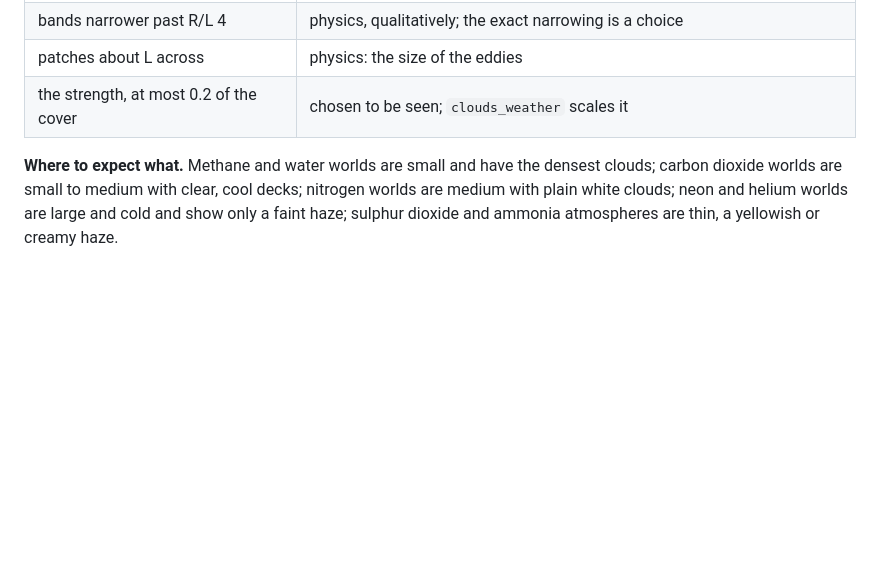
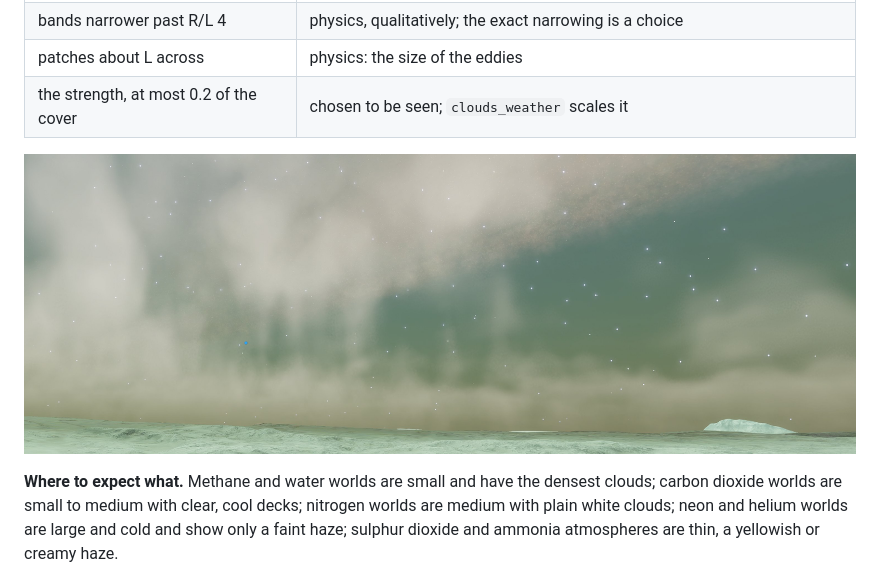
Before and after one commit to arturbac/edworld, a Markdown page: doc/clouds.md, the part around the change. Drawn GitHub-style; pictures changed too: doc/images/clouds-weather.jpg (added); blank space fills up the shorter version.

Commit message:
Docs: the clouds' weather seen from the ground
A methane world's cloud deck under the star, to go with the physics of
the weather.

```diff
--- a/doc/clouds.md
+++ b/doc/clouds.md
@@ -139,6 +139,8 @@ What comes from the physics and what was chosen to be seen:
 | patches about L across | physics: the size of the eddies |
 | the strength, at most 0.2 of the cover | chosen to be seen; `clouds_weather` scales it |
 
+![A methane world of 553 km, the cloud deck under the star, seen from the ground](images/clouds-weather.jpg)
+
 **Where to expect what.** Methane and water worlds are small and have the densest clouds; carbon dioxide worlds
 are small to medium with clear, cool decks; nitrogen worlds are medium with plain white clouds; neon and helium
 worlds are large and cold and show only a faint haze; sulphur dioxide and ammonia atmospheres are thin, a yellowish
```
